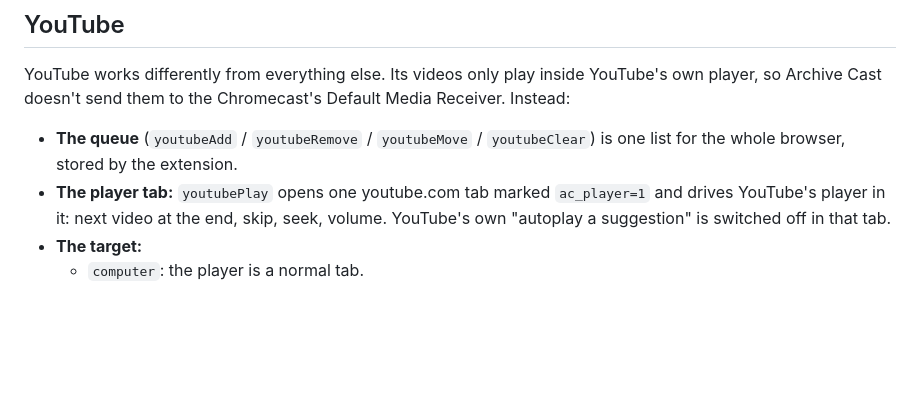
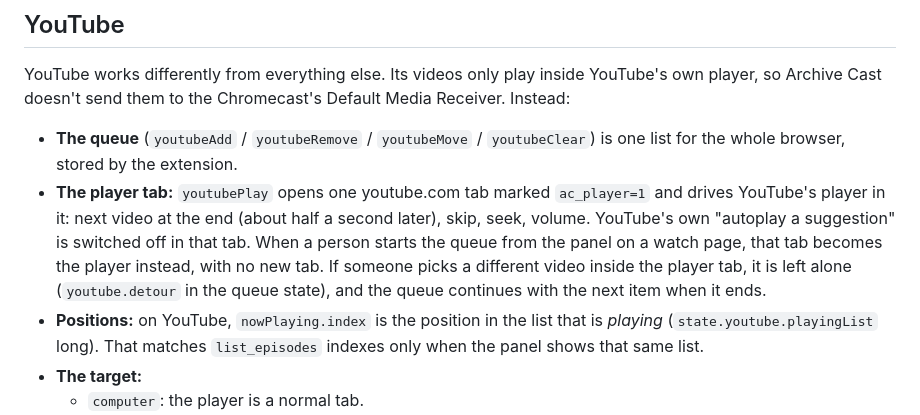
Before and after one commit to Arthurman70/archive-cast, a Markdown page: AGENTS.md, the part around the change. Rendered like a GitHub page; blank space fills up the shorter version.

```diff
--- a/AGENTS.md
+++ b/AGENTS.md
@@ -97,7 +97,8 @@ The extension ID is shown in Archive Cast's options page. It's derived from the
 YouTube works differently from everything else. Its videos only play inside YouTube's own player, so Archive Cast doesn't send them to the Chromecast's Default Media Receiver. Instead:
 
 - **The queue** (`youtubeAdd` / `youtubeRemove` / `youtubeMove` / `youtubeClear`) is one list for the whole browser, stored by the extension.
-- **The player tab:** `youtubePlay` opens one youtube.com tab marked `ac_player=1` and drives YouTube's player in it: next video at the end, skip, seek, volume. YouTube's own "autoplay a suggestion" is switched off in that tab.
+- **The player tab:** `youtubePlay` opens one youtube.com tab marked `ac_player=1` and drives YouTube's player in it: next video at the end (about half a second later), skip, seek, volume. YouTube's own "autoplay a suggestion" is switched off in that tab. When a person starts the queue from the panel on a watch page, that tab becomes the player instead, with no new tab. If someone picks a different video inside the player tab, it is left alone (`youtube.detour` in the queue state), and the queue continues with the next item when it ends.
+- **Positions:** on YouTube, `nowPlaying.index` is the position in the list that is *playing* (`state.youtube.playingList` long). That matches `list_episodes` indexes only when the panel shows that same list.
 - **The target:**
   - `computer`: the player is a normal tab.
   - `tv`: the player moves to its own window, fills it edge to edge with no YouTube interface, and the panel tells the user to **Cast → Cast tab** from the browser menu. The browser does the casting, not the TV's YouTube app. In Brave, Shields' ad blocking therefore applies to what reaches the TV.
```
Also changed, not shown: README.md (+1 -1 lines), docs/archive.png, docs/panel.png, docs/youtube.png, 7 other files.
